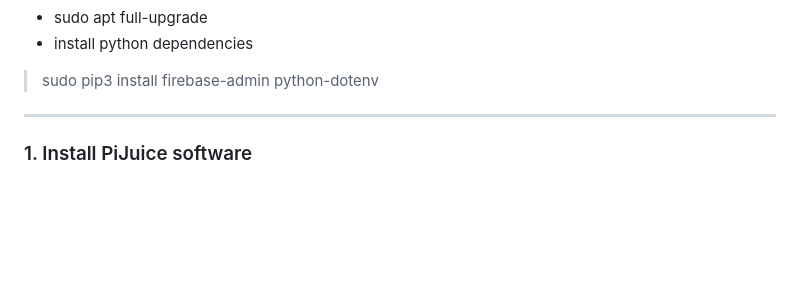
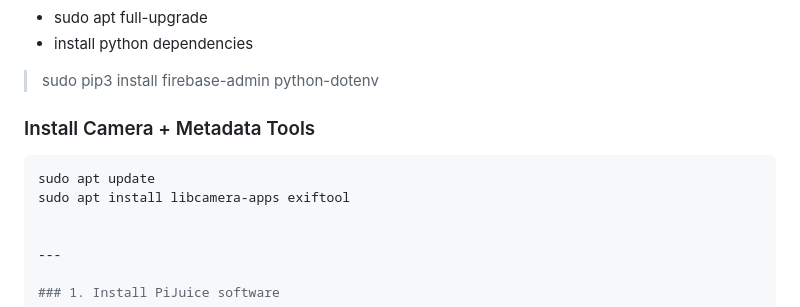
Before and after one commit to Ashterism/timelapsepi, a Markdown page: README.md, the part around the change. Drawn GitHub-style; blank space fills up the shorter version.

````diff
--- a/README.md
+++ b/README.md
@@ -59,6 +59,12 @@ Update current packages:
 - sudo apt full-upgrade
 - install python dependencies
 > sudo pip3 install firebase-admin python-dotenv
+
+### Install Camera + Metadata Tools
+
+```bash
+sudo apt update
+sudo apt install libcamera-apps exiftool
 
 
 ---
````
